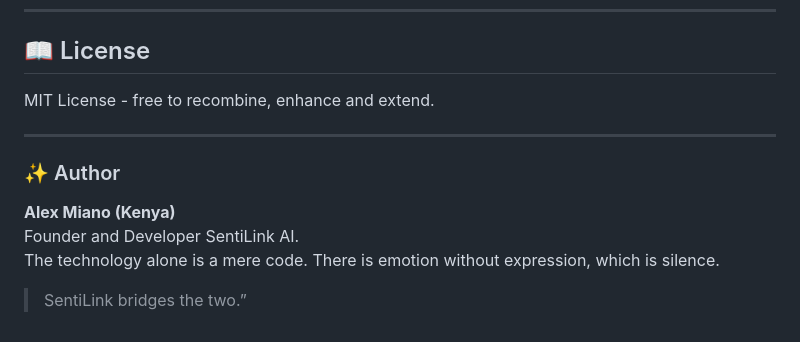
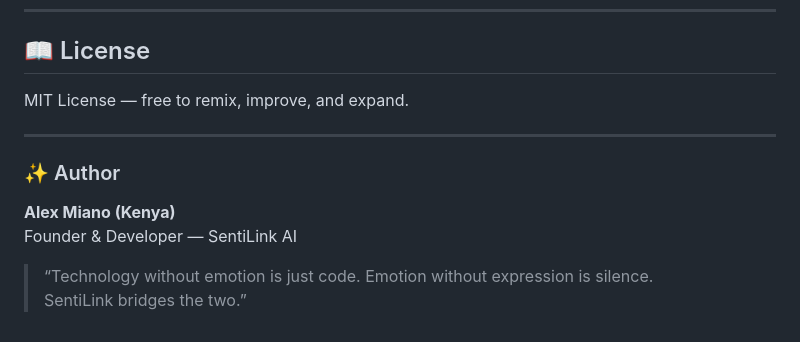
Before and after one commit to mianohh/sentilink-ai, a Markdown page: README.md, the part around one of its changes. GitHub-like rendering.

```diff
--- a/README.md
+++ b/README.md
@@ -110,12 +110,12 @@ Membership: become part of the SentiLink Collective:
 ---
 
 ## 📖 License
-MIT License - free to recombine, enhance and extend.
+MIT License — free to remix, improve, and expand.
 
 ---
 
 ### ✨ Author
 **Alex Miano (Kenya)**
-Founder and Developer SentiLink AI.
-The technology alone is a mere code. There is emotion without expression, which is silence.
+Founder & Developer — SentiLink AI
+> “Technology without emotion is just code. Emotion without expression is silence.
 > SentiLink bridges the two.”
```
Also changed, not shown: other parts of README.md (+54 -54 lines).
